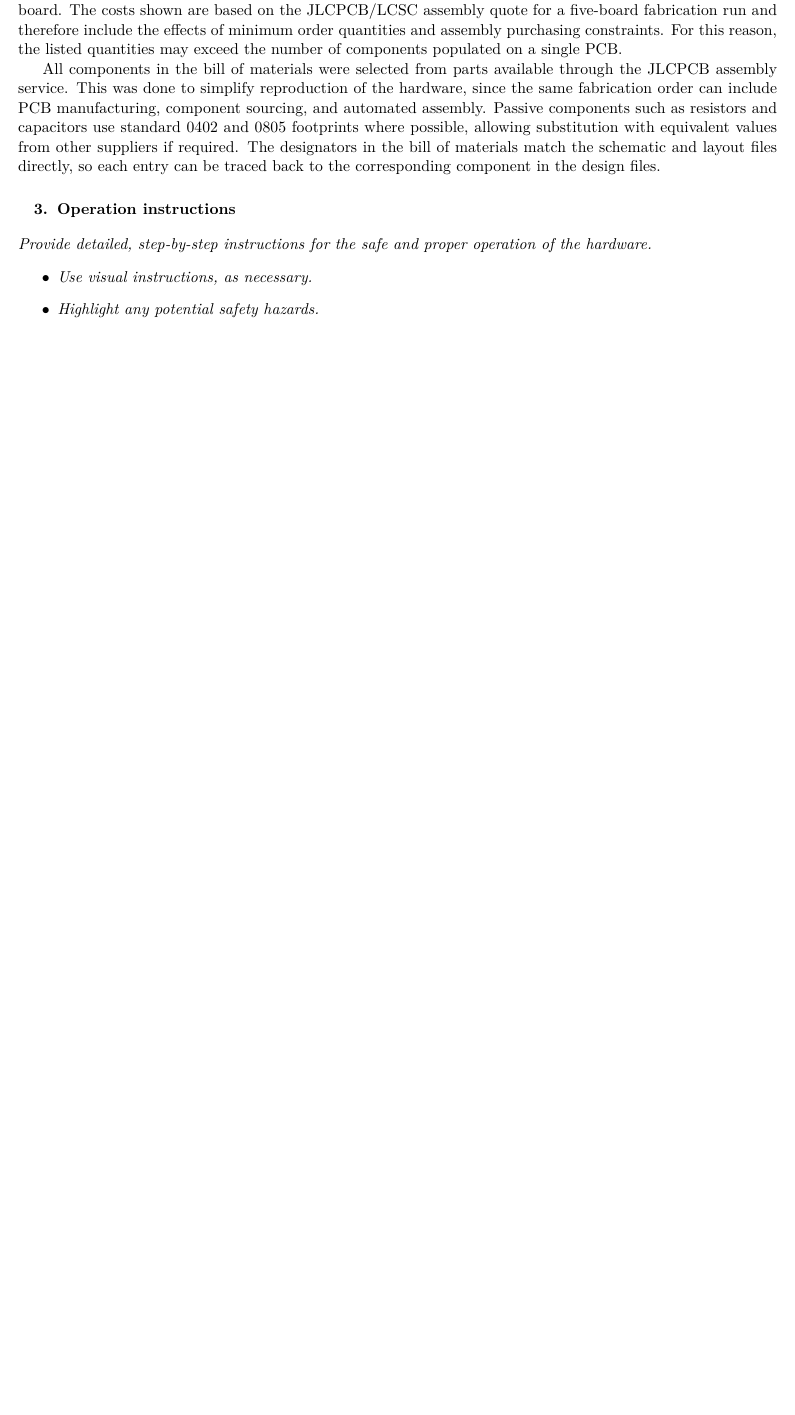
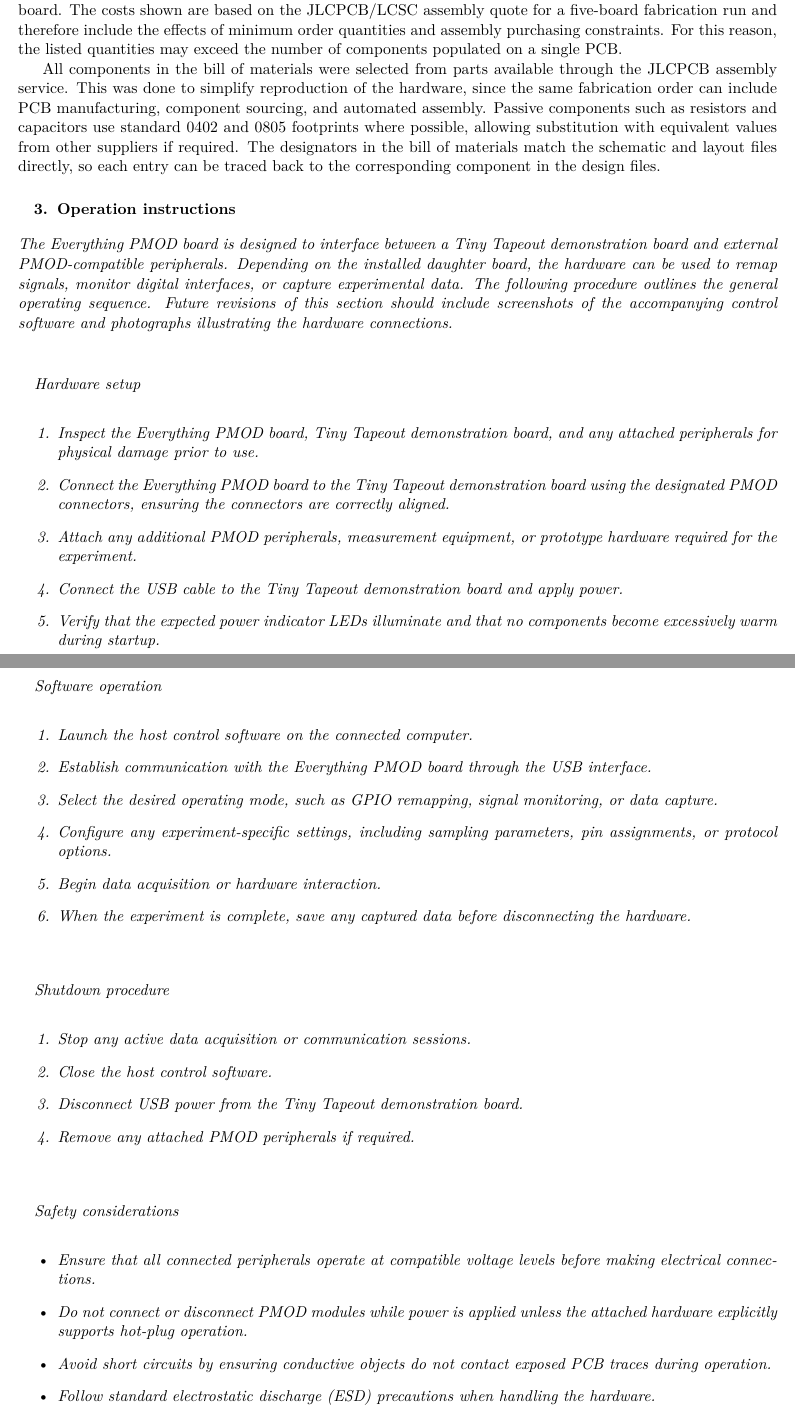
Before and after one commit to I2SenseLab/TT-EverythingPMOD, a LaTeX document (Article/hardwarex.tex, which reads Article/operation_instructions.tex): part of page 4 of 7 before the commit and two parts of pages 4 and 5 of 8 after it, the two joined at a grey line, cut so that both start at the same text, the shorter picture padded with empty space. Compiled offline with pdfLaTeX.

Commit message:
AI Operating Instructions (REMOVE)

```diff
--- a/Article/hardwarex.tex
+++ b/Article/hardwarex.tex
@@ -50,17 +50,7 @@
 
 \input{bill_of_materials}
 
-\section{Operation instructions}
-%Provide detailed instructions for the safe and proper operation of the hardware.
-%> Step-by-step operational instructions for operating the hardware.
-%> Use visual instructions as necessary.
-%> Highlight potential safety hazards.
-
-\textit{Provide detailed, step-by-step instructions for the safe and proper operation of the hardware.
-\begin{itemize}
-\item[$\bullet$]Use visual instructions, as necessary.
-\item[$\bullet$]Highlight any potential safety hazards.
-\end{itemize}}
+\input{operation_instructions}
 
 \section{Validation and characterization}
 %Demonstrate the operation of the hardware and characterize its performance over relevant critical metrics
--- /dev/null
+++ b/Article/operation_instructions.tex
@@ -0,0 +1,45 @@
+\section{Operation instructions}
+
+\textit{The Everything PMOD board is designed to interface between a Tiny Tapeout demonstration board and external PMOD-compatible peripherals. Depending on the installed daughter board, the hardware can be used to remap signals, monitor digital interfaces, or capture experimental data. The following procedure outlines the general operating sequence. Future revisions of this section should include screenshots of the accompanying control software and photographs illustrating the hardware connections.}
+
+\textit{\subsection*{Hardware setup}}
+
+\textit{\begin{enumerate}
+    \item Inspect the Everything PMOD board, Tiny Tapeout demonstration board, and any attached peripherals for physical damage prior to use.
+    \item Connect the Everything PMOD board to the Tiny Tapeout demonstration board using the designated PMOD connectors, ensuring the connectors are correctly aligned.
+    \item Attach any additional PMOD peripherals, measurement equipment, or prototype hardware required for the experiment.
+    \item Connect the USB cable to the Tiny Tapeout demonstration board and apply power.
+    \item Verify that the expected power indicator LEDs illuminate and that no components become excessively warm during startup.
+\end{enumerate}}
+
+\textit{\subsection*{Software operation}}
+
+\textit{\begin{enumerate}
+    \item Launch the host control software on the connected computer.
+    \item Establish communication with the Everything PMOD board through the USB interface.
+    \item Select the desired operating mode, such as GPIO remapping, signal monitoring, or data capture.
+    \item Configure any experiment-specific settings, including sampling parameters, pin assignments, or protocol options.
+    \item Begin data acquisition or hardware interaction.
+    \item When the experiment is complete, save any captured data before disconnecting the hardware.
+\end{enumerate}}
+
+\textit{\subsection*{Shutdown procedure}}
+
+\textit{\begin{enumerate}
+    \item Stop any active data acquisition or communication sessions.
+    \item Close the host control software.
+    \item Disconnect USB power from the Tiny Tapeout demonstration board.
+    \item Remove any attached PMOD peripherals if required.
+\end{enumerate}}
+
+\textit{\subsection*{Safety considerations}}
+
+\textit{\begin{itemize}
+    \item Ensure that all connected peripherals operate at compatible voltage levels before making electrical connections.
+    \item Do not connect or disconnect PMOD modules while power is applied unless the attached hardware explicitly supports hot-plug operation.
+    \item Avoid short circuits by ensuring conductive objects do not contact exposed PCB traces during operation.
+    \item Follow standard electrostatic discharge (ESD) precautions when handling the hardware.
+    \item The hardware is intended for laboratory development and evaluation and should not be used in safety-critical applications.
+\end{itemize}}
+
+\textit{Future versions of the software are expected to provide graphical configuration of signal routing, real-time visualization of captured digital signals, and automated data logging. This section should be updated to include screenshots and example workflows once the software implementation is complete.}
```
